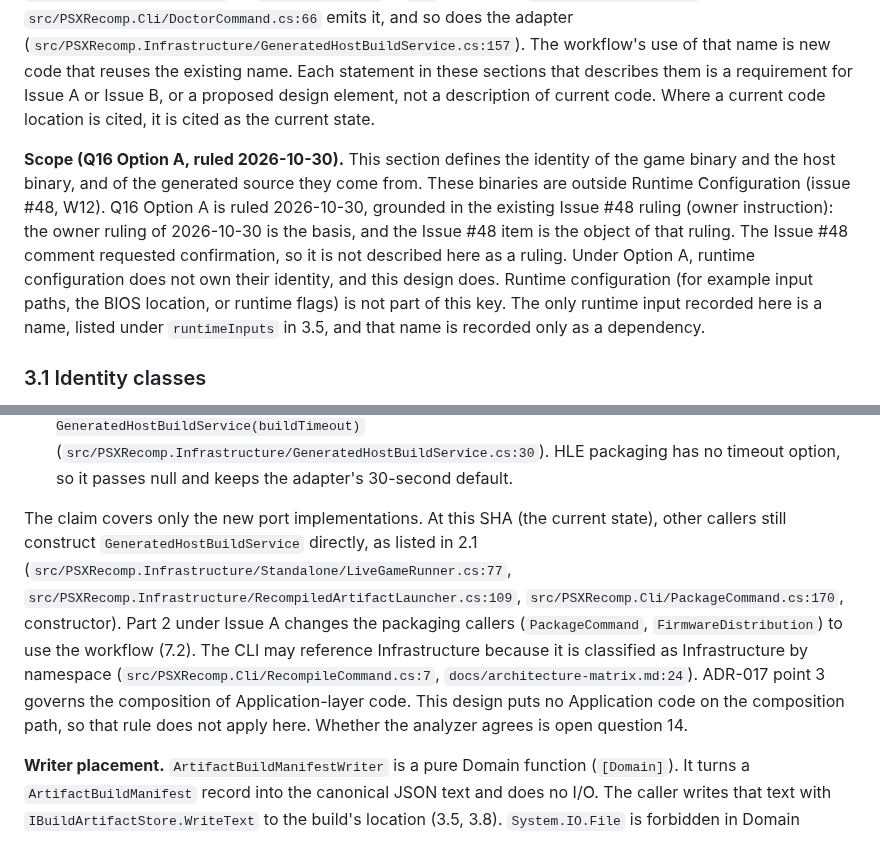
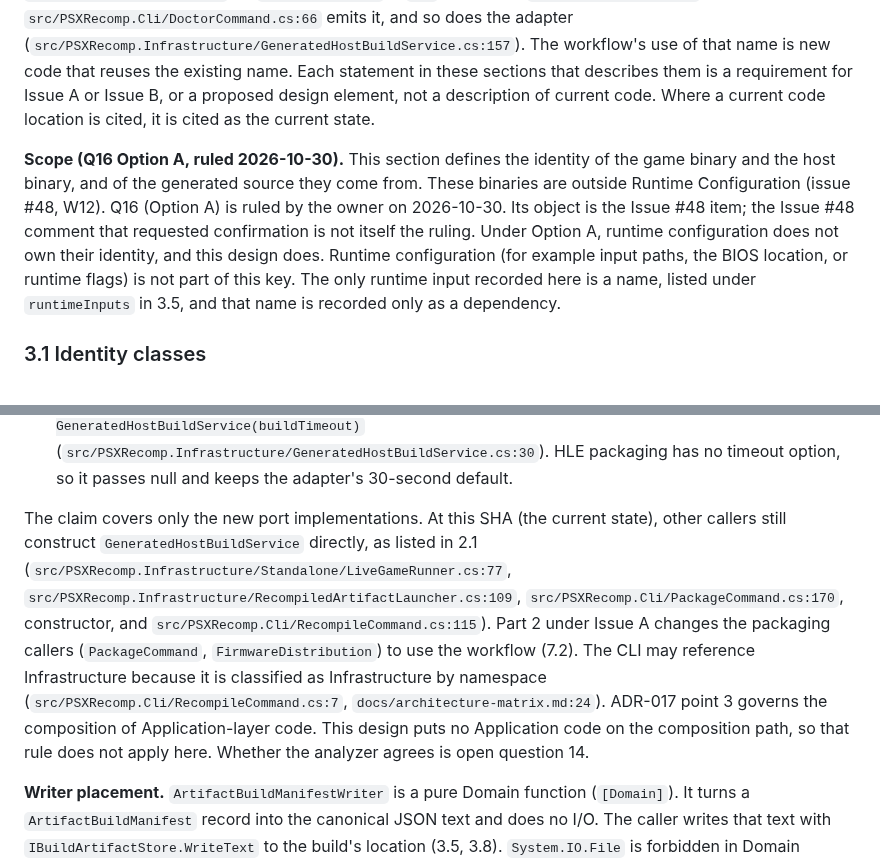
Before and after one commit to mao2009/PSXRecompStudio, a Markdown page: docs/design/issue-46-artifact-provenance.md, 2 parts joined by grey strips. Rendered like a GitHub page.

```diff
--- a/docs/design/issue-46-artifact-provenance.md
+++ b/docs/design/issue-46-artifact-provenance.md
@@ -119,7 +119,7 @@ Note: the name `Manifest` is already used for three different things (`RuntimeHo
 
 **Status at this SHA.** Sections 3.1 to 3.10 and 7.2 to 7.4 describe a proposed design and the required state, not the current code. None of the following exists at this SHA: the workflow, the ports (including `Size`), `ArtifactBuildManifestWriter`, the rejection code `PATH_ARGUMENT_NOT_ALLOWED`, the probe and its presence list, the input-kind helper, the shareable product-revision reader, the carrier `runtime/build-manifest.json`, and the host checks. `git grep` finds no `ArtifactBuildWorkflow`, `ArtifactBuildManifestWriter`, `PATH_ARGUMENT_NOT_ALLOWED`, or `IToolchainProbe` in `src`. The name `TOOLCHAIN_UNAVAILABLE` does already exist: `src/PSXRecomp.Cli/DoctorCommand.cs:66` emits it, and so does the adapter (`src/PSXRecomp.Infrastructure/GeneratedHostBuildService.cs:157`). The workflow's use of that name is new code that reuses the existing name. Each statement in these sections that describes them is a requirement for Issue A or Issue B, or a proposed design element, not a description of current code. Where a current code location is cited, it is cited as the current state.
 
-**Scope (Q16 Option A, ruled 2026-10-30).** This section defines the identity of the game binary and the host binary, and of the generated source they come from. These binaries are outside Runtime Configuration (issue #48, W12). Q16 Option A is ruled 2026-10-30, grounded in the existing Issue #48 ruling (owner instruction): the owner ruling of 2026-10-30 is the basis, and the Issue #48 item is the object of that ruling. The Issue #48 comment requested confirmation, so it is not described here as a ruling. Under Option A, runtime configuration does not own their identity, and this design does. Runtime configuration (for example input paths, the BIOS location, or runtime flags) is not part of this key. The only runtime input recorded here is a name, listed under `runtimeInputs` in 3.5, and that name is recorded only as a dependency.
+**Scope (Q16 Option A, ruled 2026-10-30).** This section defines the identity of the game binary and the host binary, and of the generated source they come from. These binaries are outside Runtime Configuration (issue #48, W12). Q16 (Option A) is ruled by the owner on 2026-10-30. Its object is the Issue #48 item; the Issue #48 comment that requested confirmation is not itself the ruling. Under Option A, runtime configuration does not own their identity, and this design does. Runtime configuration (for example input paths, the BIOS location, or runtime flags) is not part of this key. The only runtime input recorded here is a name, listed under `runtimeInputs` in 3.5, and that name is recorded only as a dependency.
 
 ### 3.1 Identity classes
 
@@ -591,7 +591,7 @@ The goal is that every current caller compiles and behaves the same, and the new
 - `FirmwarePackageCommand` (`src/PSXRecomp.Cli/FirmwarePackageCommand.cs:35-36`) calls `FirmwareDistributionBuilder.Build` (`src/PSXRecomp.Infrastructure/Standalone/FirmwareDistribution.cs:347`). Under Issue A it passes the store, which is a new parameter. Under Issue C it also passes the workflow. The build timeout is not new. It is the existing `FirmwareDistributionRequest.BuildTimeout` (`src/PSXRecomp.Infrastructure/Standalone/FirmwareDistribution.cs:312`), set from `--build-timeout-seconds` (`src/PSXRecomp.Cli/FirmwarePackageCommand.cs:48`), and the workflow passes it to the factory. `FirmwareDistribution` is Infrastructure code. It receives the ports and does not construct Infrastructure ports itself.
 - The build timeout has one source, the existing field. `ArtifactBuildRequest.BuildTimeout` (optional, `TimeSpan?`, null by default) is not a new option. For firmware, its source is the existing `FirmwareDistributionRequest.BuildTimeout` (`src/PSXRecomp.Infrastructure/Standalone/FirmwareDistribution.cs:312`), which `FirmwarePackageCommand` sets from `--build-timeout-seconds` (`src/PSXRecomp.Cli/FirmwarePackageCommand.cs:48`; parsed at `src/PSXRecomp.Cli/Program.cs:354`, a firmware option). The firmware path passes `request.BuildTimeout ?? FirmwareDistributionBuilder.DefaultBuildTimeout`, which is the value used today at `src/PSXRecomp.Infrastructure/Standalone/FirmwareDistribution.cs:426`. The workflow passes it to `IGeneratedHostBuildServiceFactory.Create(BuildTimeout)`, which returns `new GeneratedHostBuildService(buildTimeout)` (`src/PSXRecomp.Infrastructure/GeneratedHostBuildService.cs:30`). HLE packaging has no timeout option, so it passes null and keeps the adapter's 30-second default.
 
-The claim covers only the new port implementations. At this SHA (the current state), other callers still construct `GeneratedHostBuildService` directly, as listed in 2.1 (`src/PSXRecomp.Infrastructure/Standalone/LiveGameRunner.cs:77`, `src/PSXRecomp.Infrastructure/RecompiledArtifactLauncher.cs:109`, `src/PSXRecomp.Cli/PackageCommand.cs:170`, constructor). Part 2 under Issue A changes the packaging callers (`PackageCommand`, `FirmwareDistribution`) to use the workflow (7.2). The CLI may reference Infrastructure because it is classified as Infrastructure by namespace (`src/PSXRecomp.Cli/RecompileCommand.cs:7`, `docs/architecture-matrix.md:24`). ADR-017 point 3 governs the composition of Application-layer code. This design puts no Application code on the composition path, so that rule does not apply here. Whether the analyzer agrees is open question 14.
+The claim covers only the new port implementations. At this SHA (the current state), other callers still construct `GeneratedHostBuildService` directly, as listed in 2.1 (`src/PSXRecomp.Infrastructure/Standalone/LiveGameRunner.cs:77`, `src/PSXRecomp.Infrastructure/RecompiledArtifactLauncher.cs:109`, `src/PSXRecomp.Cli/PackageCommand.cs:170`, constructor, and `src/PSXRecomp.Cli/RecompileCommand.cs:115`). Part 2 under Issue A changes the packaging callers (`PackageCommand`, `FirmwareDistribution`) to use the workflow (7.2). The CLI may reference Infrastructure because it is classified as Infrastructure by namespace (`src/PSXRecomp.Cli/RecompileCommand.cs:7`, `docs/architecture-matrix.md:24`). ADR-017 point 3 governs the composition of Application-layer code. This design puts no Application code on the composition path, so that rule does not apply here. Whether the analyzer agrees is open question 14.
 
 **Writer placement.** `ArtifactBuildManifestWriter` is a pure Domain function (`[Domain]`). It turns a `ArtifactBuildManifest` record into the canonical JSON text and does no I/O. The caller writes that text with `IBuildArtifactStore.WriteText` to the build's location (3.5, 3.8). `System.IO.File` is forbidden in Domain (`src/architecture.contract.json:20`), so the text leaves Domain only through the store port. There are three callers, one per carrier (proposed; none exists at this SHA):
 - `RecompileCommand` (`src/PSXRecomp.Cli/RecompileCommand.cs:115-116`), non-packaged builds, `<outputDir>/build-manifest.json`. This caller is not part of Issue A (see Migration, Part 1).
```
Also changed, not shown: other parts of docs/design/issue-46-artifact-provenance.md (+5 -5 lines).
